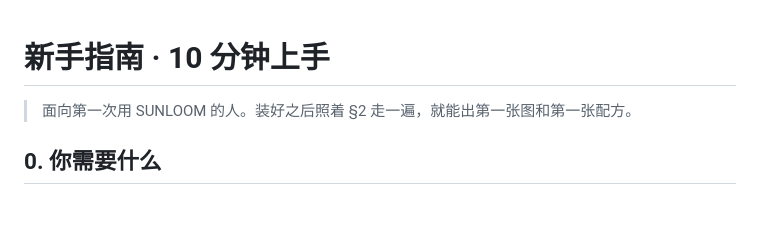
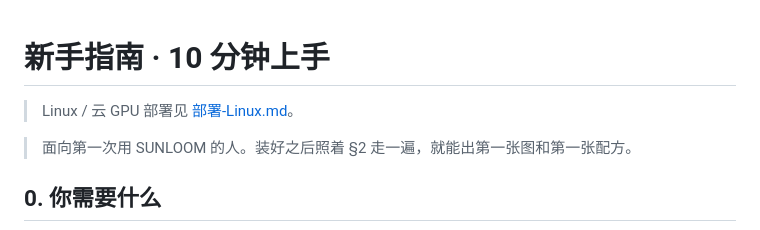
Before and after one commit to baiyue23333/sunloom, a Markdown page: docs/新手指南.md, the part around the change. Rendered like a GitHub page; blank space fills up the shorter version.

```diff
--- a/docs/新手指南.md
+++ b/docs/新手指南.md
@@ -1,4 +1,6 @@
 # 新手指南 · 10 分钟上手
+
+> Linux / 云 GPU 部署见 [部署-Linux.md](部署-Linux.md)。
 
 > 面向第一次用 SUNLOOM 的人。装好之后照着 §2 走一遍，就能出第一张图和第一张配方。
 
```
Also changed, not shown: README.md (+1 -0 lines), docs/部署-Linux.md (added, +149 -0 lines).
